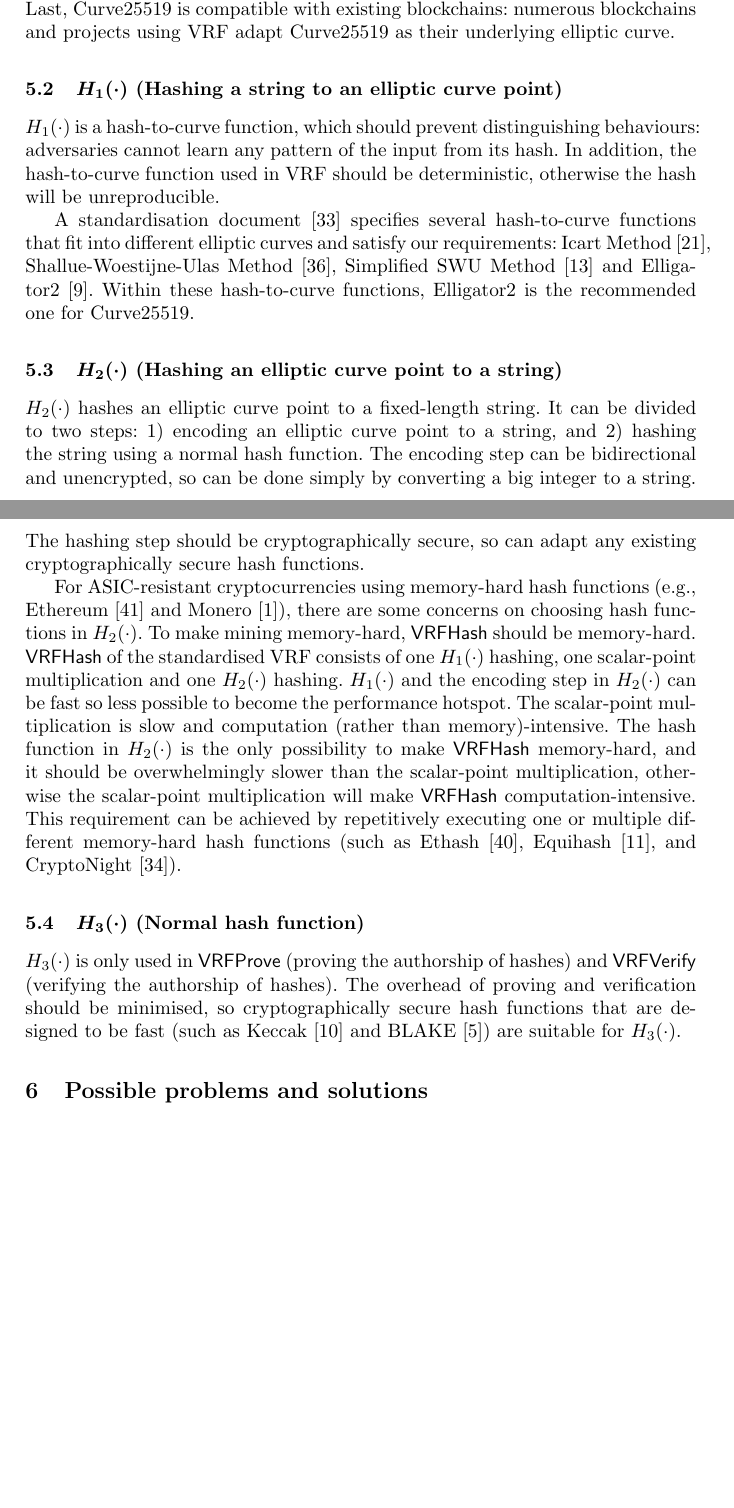
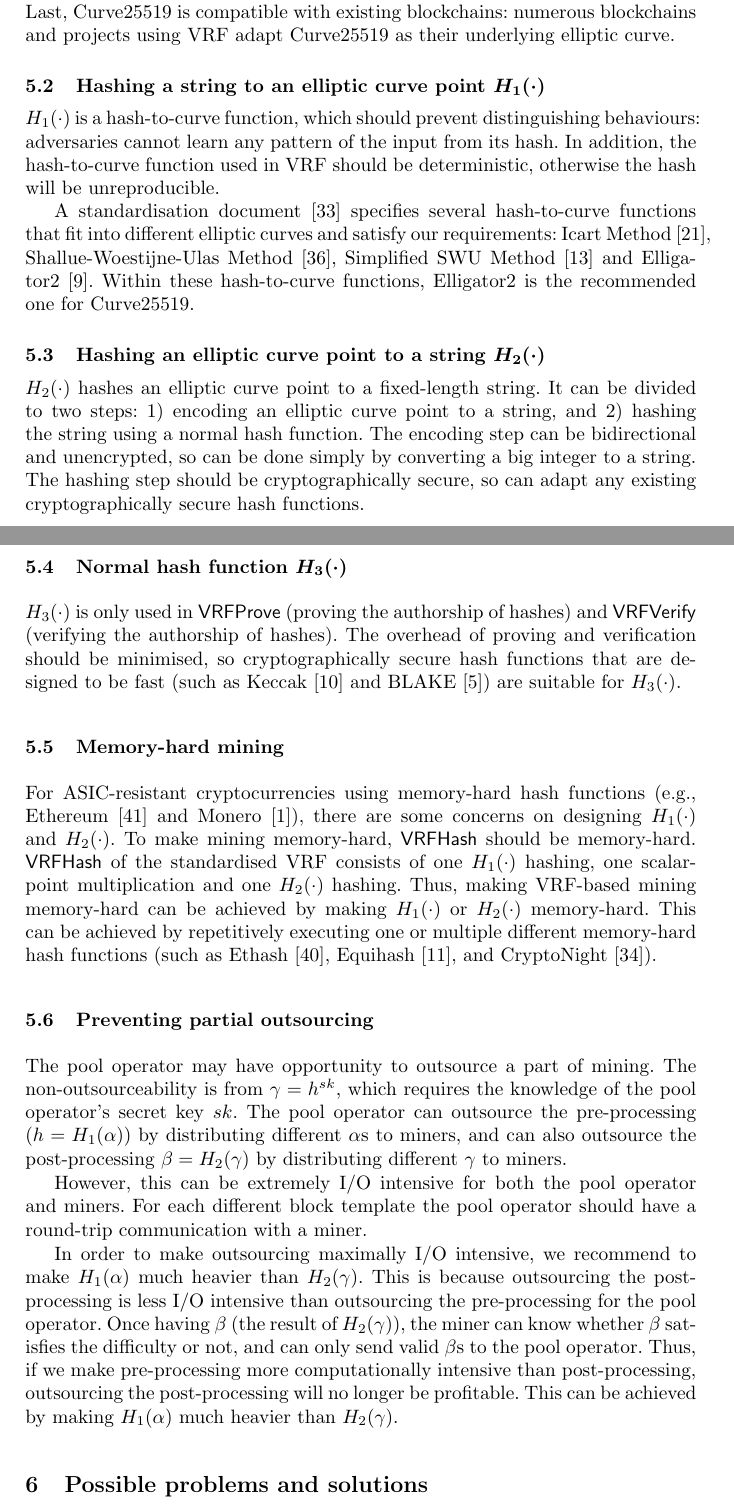
Before and after one commit to DEX-ware/vrf-mining, a LaTeX paper (paper/main.tex, which reads paper/sections/5instantiating-vrf.tex): two parts of pages 8 and 9 of 15, joined at a grey line, cut so that both start at the same text, the shorter picture padded with empty space. Compiled offline with pdfLaTeX.

Commit message:
update partial outsourcing justification

```diff
--- a/paper/sections/5instantiating-vrf.tex
+++ b/paper/sections/5instantiating-vrf.tex
@@ -37,27 +37,51 @@ Within these hash-to-curve functions, Elligator2 is the recommended one for Curv
 
 
 
-\subsection{$H_{2}(\cdot)$ (Hashing an elliptic curve point to a string)}
+\subsection{Hashing an elliptic curve point to a string $H_{2}(\cdot)$}
 
 $H_{2}(\cdot)$ hashes an elliptic curve point to a fixed-length string.
 It can be divided to two steps: 1) encoding an elliptic curve point to a string, and 2) hashing the string using a normal hash function.
 The encoding step can be bidirectional and unencrypted, so can be done simply by converting a big integer to a string.
 The hashing step should be cryptographically secure, so can adapt any existing cryptographically secure hash functions.
 
-For ASIC-resistant cryptocurrencies using memory-hard hash functions (e.g., Ethereum~\cite{wood2014ethereum} and Monero~\cite{monero}), there are some concerns on choosing hash functions in $H_{2}(\cdot)$.
+
+\subsection{Normal hash function $H_{3}(\cdot)$}
+
+$H_{3}(\cdot)$ is only used in $\mathsf{VRFProve}$ (proving the authorship of hashes) and $\mathsf{VRFVerify}$ (verifying the authorship of hashes).
+The overhead of proving and verification should be minimised, so cryptographically secure hash functions that are designed to be fast (such as Keccak~\cite{bertoni2013keccak} and BLAKE~\cite{aumasson2008sha}) are suitable for $H_{3}(\cdot)$.
+
+\subsection{Memory-hard mining}
+
+For ASIC-resistant cryptocurrencies using memory-hard hash functions (e.g., Ethereum~\cite{wood2014ethereum} and Monero~\cite{monero}), there are some concerns on designing $H_{1}(\cdot)$ and $H_{2}(\cdot)$.
 % VRFHash shoule memory-hard
 To make mining memory-hard, $\mathsf{VRFHash}$ should be memory-hard.
 % vrfhash steps
 $\mathsf{VRFHash}$ of the standardised VRF consists of one $H_{1}(\cdot)$ hashing, one scalar-point multiplication and one $H_{2}(\cdot)$ hashing.
-$H_{1}(\cdot)$ and the encoding step in $H_{2}(\cdot)$ can be fast so less possible to become the performance hotspot.
-The scalar-point multiplication is slow and computation (rather than memory)-intensive.
-% make VRFHash memory hard
-The hash function in $H_{2}(\cdot)$ is the only possibility to make $\mathsf{VRFHash}$ memory-hard, and it should be overwhelmingly slower than the scalar-point multiplication, otherwise the scalar-point multiplication will make $\mathsf{VRFHash}$ computation-intensive.
-This requirement can be achieved by repetitively executing one or multiple different memory-hard hash functions (such as Ethash~\cite{wiki2017ethash}, Equihash~\cite{biryukov2017equihash}, and CryptoNight~\cite{seigenneocortex}).
+Thus, making VRF-based mining memory-hard can be achieved by making $H_{1}(\cdot)$ or $H_{2}(\cdot)$ memory-hard.
+This can be achieved by repetitively executing one or multiple different memory-hard hash functions (such as Ethash~\cite{wiki2017ethash}, Equihash~\cite{biryukov2017equihash}, and CryptoNight~\cite{seigenneocortex}).
 
 
+\subsection{Preventing partial outsourcing}
 
-\subsection{$H_{3}(\cdot)$ (Normal hash function)}
+The pool operator may have opportunity to outsource a part of mining.
+The non-outsourceability is from $\gamma = h^{sk}$, which requires the knowledge of the pool operator's secret key $sk$.
+The pool operator can outsource the pre-processing ($h = H_1(\alpha)$) by distributing different $\alpha$s to miners, and can also outsource the post-processing $\beta = H_2(\gamma)$ by distributing different $\gamma$ to miners.
 
-$H_{3}(\cdot)$ is only used in $\mathsf{VRFProve}$ (proving the authorship of hashes) and $\mathsf{VRFVerify}$ (verifying the authorship of hashes).
-The overhead of proving and verification should be minimised, so cryptographically secure hash functions that are designed to be fast (such as Keccak~\cite{bertoni2013keccak} and BLAKE~\cite{aumasson2008sha}) are suitable for $H_{3}(\cdot)$.
+However, this can be extremely I/O intensive for both the pool operator and miners.
+For each different block template the pool operator should have a round-trip communication with a miner.
+
+In order to make outsourcing maximally I/O intensive, we recommend to make $H_1(\alpha)$ much heavier than $H_2(\gamma)$.
+This is because outsourcing the post-processing is less I/O intensive than outsourcing the pre-processing for the pool operator.
+Once having $\beta$ (the result of $H_2(\gamma)$), the miner can know whether $\beta$ satisfies the difficulty or not, and can only send valid $\beta$s to the pool operator.
+Thus, if we make pre-processing more computationally intensive than post-processing, outsourcing the post-processing will no longer be profitable.
+This can be achieved by making $H_1(\alpha)$ much heavier than $H_2(\gamma)$.
+
+%%%%%%%%%%%%%%%%%
+% Analysis of non-outsourceability - practical side
+
+%% 1. H1 should be the one that is partly outsourced
+%% Outsourcing H1 is symmetric, but outsourcing H2 is asymmetric
+%% Thus, H1 should be the performance hotspot, or at least equal to H2 (H1 >= H2)
+
+%% 2. H1 = H2 -> IO intensive due to more hashed needed, pool op compute-intensive due to H2
+%%    H1 slow H2 fast -> not good, only IO intensive, but pool op not compute intensive
```
Also changed, not shown: paper/sections/5instantiating-vrf.tex (2 more changed lines).
